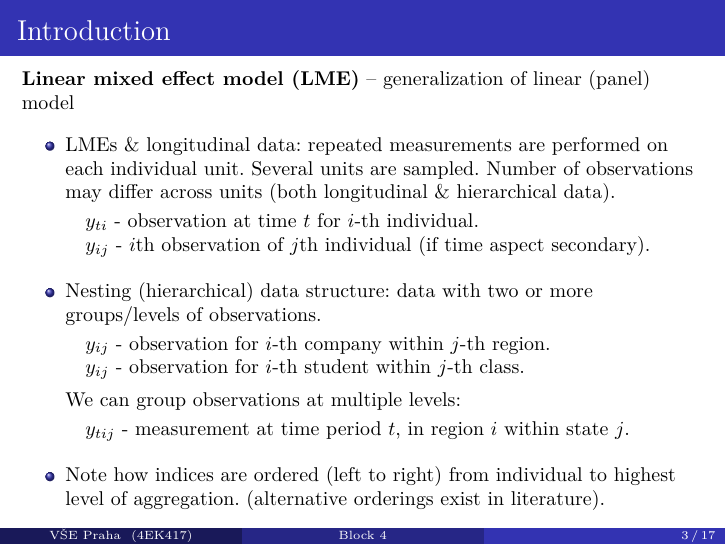
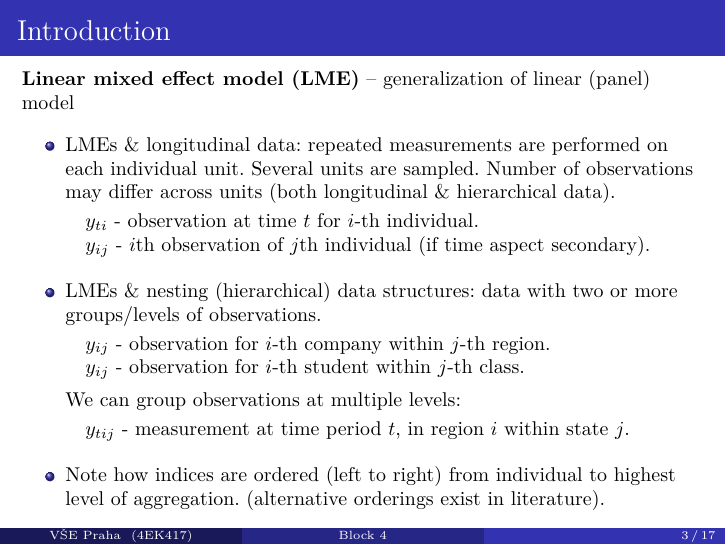
Before and after one commit to formanektomas/Praktikum_z_ekonometrie_4EK417, LaTeX slides (Block_4.tex): page 3 of 17. Compiled offline with pdfLaTeX.

Commit message:
small clarification

```diff
--- a/Block_4.tex
+++ b/Block_4.tex
@@ -75,7 +75,7 @@
 \quad $y_{ti}$ - observation at time $t$ for $i$-th individual. \\
 \quad $y_{ij}$ - $i$th observation of $j$th individual (if time aspect secondary). \\
 \bigskip
-\item Nesting (hierarchical) data structure: data with two or more groups/levels of observations. \\ \smallskip
+\item LMEs \& nesting (hierarchical) data structures: data with two or more groups/levels of observations. \\ \smallskip
 \quad $y_{ij}$ - observation for $i$-th company within $j$-th region. \\
 \quad $y_{ij}$ - observation for $i$-th student within $j$-th class. \\
 \medskip
```
